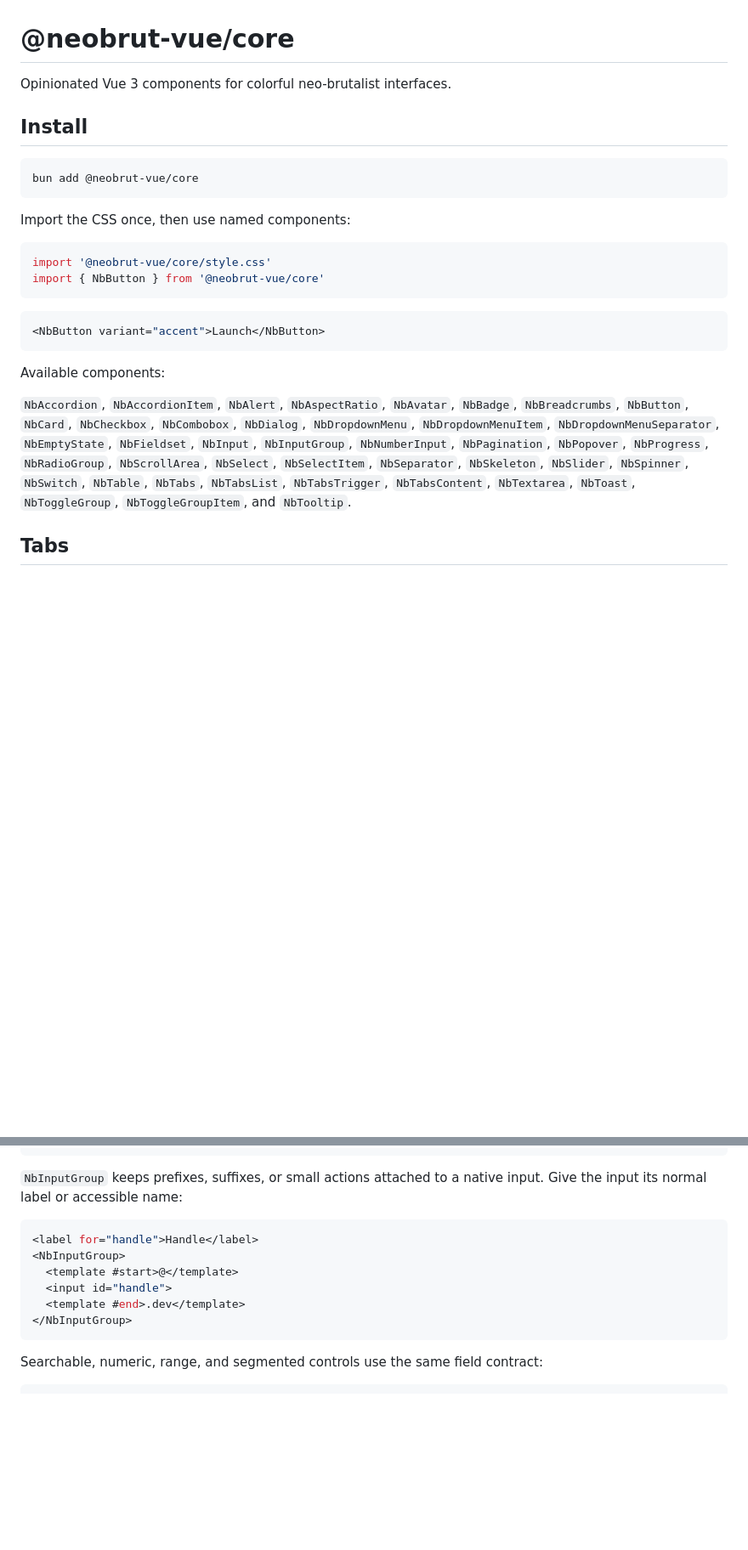
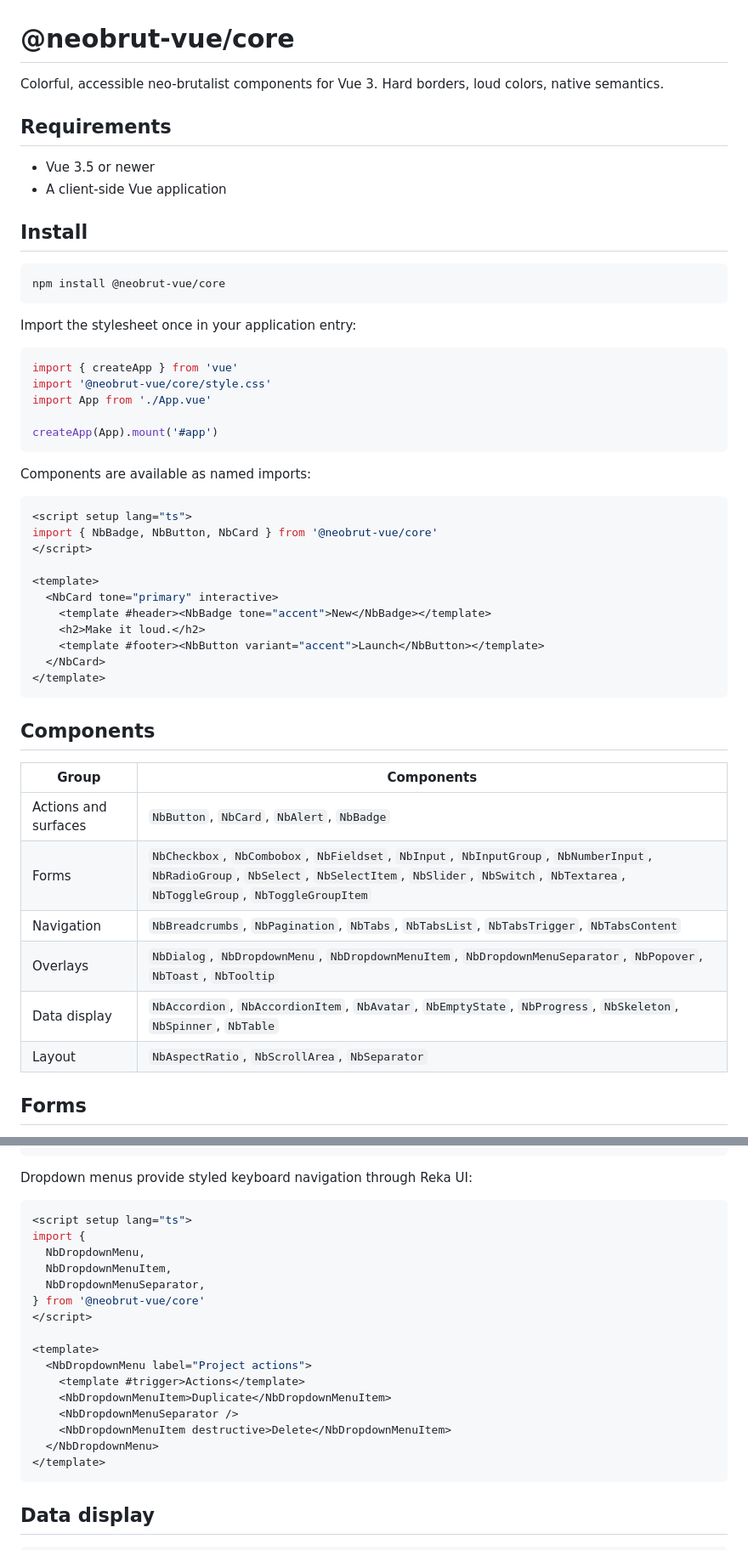
Before and after one commit to avr6ude/neobrut-vue, a Markdown page: README.md, 2 parts joined by grey strips. Shown at 85% size. GitHub-like rendering; blank space fills up the shorter version.

````diff
--- a/README.md
+++ b/README.md
@@ -1,27 +1,54 @@
 # @neobrut-vue/core
 
-Opinionated Vue 3 components for colorful neo-brutalist interfaces.
+Colorful, accessible neo-brutalist components for Vue 3. Hard borders, loud colors, native semantics.
+
+## Requirements
+
+- Vue 3.5 or newer
+- A client-side Vue application
 
 ## Install
 
 ```bash
-bun add @neobrut-vue/core
+npm install @neobrut-vue/core
 ```
 
-Import the CSS once, then use named components:
+Import the stylesheet once in your application entry:
 
 ```ts
+import { createApp } from 'vue'
 import '@neobrut-vue/core/style.css'
-import { NbButton } from '@neobrut-vue/core'
+import App from './App.vue'
+
+createApp(App).mount('#app')
 ```
 
+Components are available as named imports:
+
 ```vue
-<NbButton variant="accent">Launch</NbButton>
+<script setup lang="ts">
+import { NbBadge, NbButton, NbCard } from '@neobrut-vue/core'
+</script>
+
+<template>
+  <NbCard tone="primary" interactive>
+    <template #header><NbBadge tone="accent">New</NbBadge></template>
+    <h2>Make it loud.</h2>
+    <template #footer><NbButton variant="accent">Launch</NbButton></template>
+  </NbCard>
+</template>
 ```
 
-Available components:
+## Components
 
-`NbAccordion`, `NbAccordionItem`, `NbAlert`, `NbAspectRatio`, `NbAvatar`, `NbBadge`, `NbBreadcrumbs`, `NbButton`, `NbCard`, `NbCheckbox`, `NbCombobox`, `NbDialog`, `NbDropdownMenu`, `NbDropdownMenuItem`, `NbDropdownMenuSeparator`, `NbEmptyState`, `NbFieldset`, `NbInput`, `NbInputGroup`, `NbNumberInput`, `NbPagination`, `NbPopover`, `NbProgress`, `NbRadioGroup`, `NbScrollArea`, `NbSelect`, `NbSelectItem`, `NbSeparator`, `NbSkeleton`, `NbSlider`, `NbSpinner`, `NbSwitch`, `NbTable`, `NbTabs`, `NbTabsList`, `NbTabsTrigger`, `NbTabsContent`, `NbTextarea`, `NbToast`, `NbToggleGroup`, `NbToggleGroupItem`, and `NbTooltip`.
+| Group | Components |
+| --- | --- |
+| Actions and surfaces | `NbButton`, `NbCard`, `NbAlert`, `NbBadge` |
+| Forms | `NbCheckbox`, `NbCombobox`, `NbFieldset`, `NbInput`, `NbInputGroup`, `NbNumberInput`, `NbRadioGroup`, `NbSelect`, `NbSelectItem`, `NbSlider`, `NbSwitch`, `NbTextarea`, `NbToggleGroup`, `NbToggleGroupItem` |
+| Navigation | `NbBreadcrumbs`, `NbPagination`, `NbTabs`, `NbTabsList`, `NbTabsTrigger`, `NbTabsContent` |
+| Overlays | `NbDialog`, `NbDropdownMenu`, `NbDropdownMenuItem`, `NbDropdownMenuSeparator`, `NbPopover`, `NbToast`, `NbTooltip` |
+| Data display | `NbAccordion`, `NbAccordionItem`, `NbAvatar`, `NbEmptyState`, `NbProgress`, `NbSkeleton`, `NbSpinner`, `NbTable` |
+| Layout | `NbAspectRatio`, `NbScrollArea`, `NbSeparator` |
 
-## Tabs
+## Forms
 
@@ -74,17 +212,27 @@ const plans = [
 </template>
 ```
 
-`NbInputGroup` keeps prefixes, suffixes, or small actions attached to a native input. Give the input its normal label or accessible name:
+Dropdown menus provide styled keyboard navigation through Reka UI:
 
 ```vue
-<label for="handle">Handle</label>
-<NbInputGroup>
-  <template #start>@</template>
-  <input id="handle">
-  <template #end>.dev</template>
-</NbInputGroup>
+<script setup lang="ts">
+import {
+  NbDropdownMenu,
+  NbDropdownMenuItem,
+  NbDropdownMenuSeparator,
+} from '@neobrut-vue/core'
+</script>
+
+<template>
+  <NbDropdownMenu label="Project actions">
+    <template #trigger>Actions</template>
+    <NbDropdownMenuItem>Duplicate</NbDropdownMenuItem>
+    <NbDropdownMenuSeparator />
+    <NbDropdownMenuItem destructive>Delete</NbDropdownMenuItem>
+  </NbDropdownMenu>
+</template>
 ```
 
-Searchable, numeric, range, and segmented controls use the same field contract:
+## Data display
 
 ```vue
````
Also changed, not shown: other parts of README.md (+169 -34 lines).
